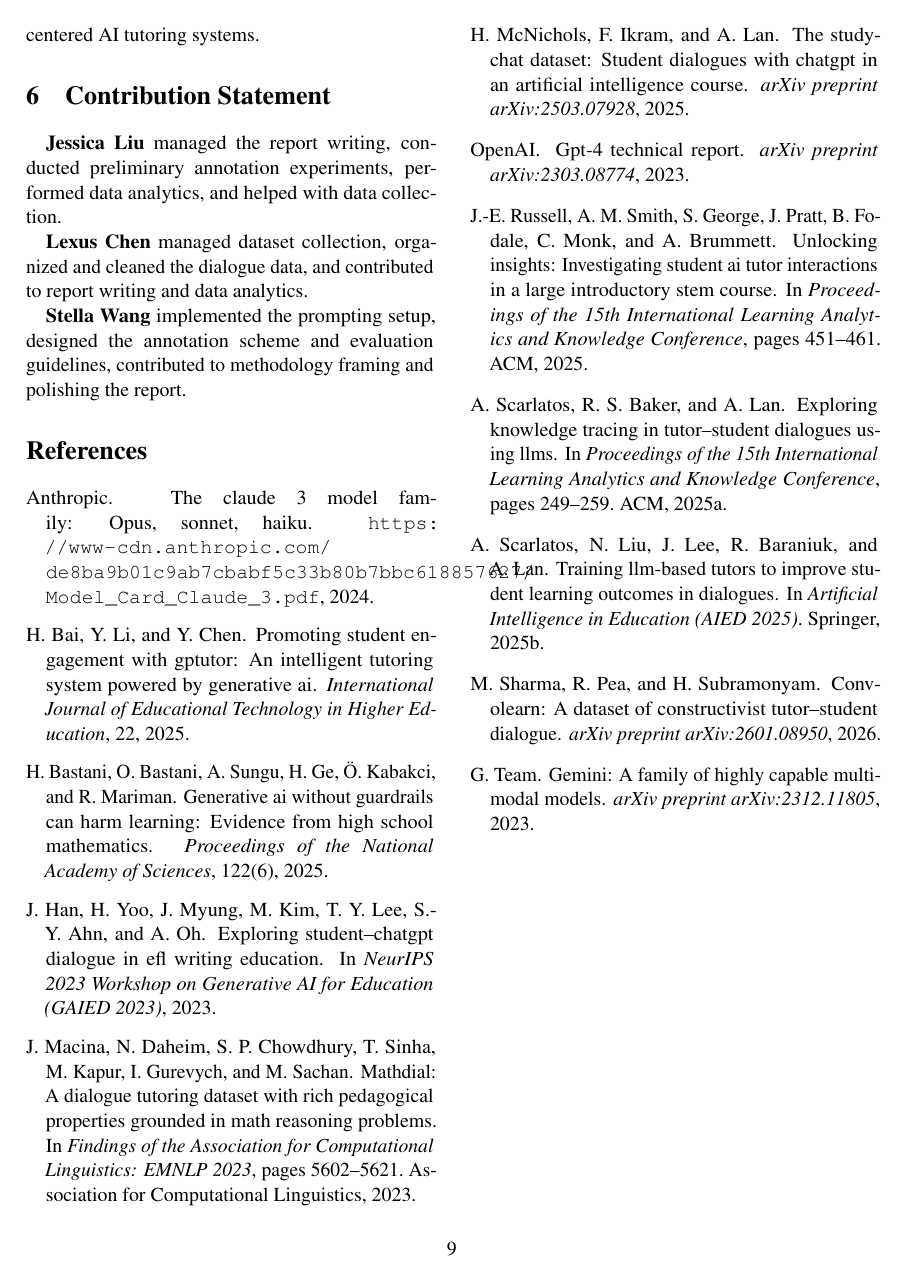
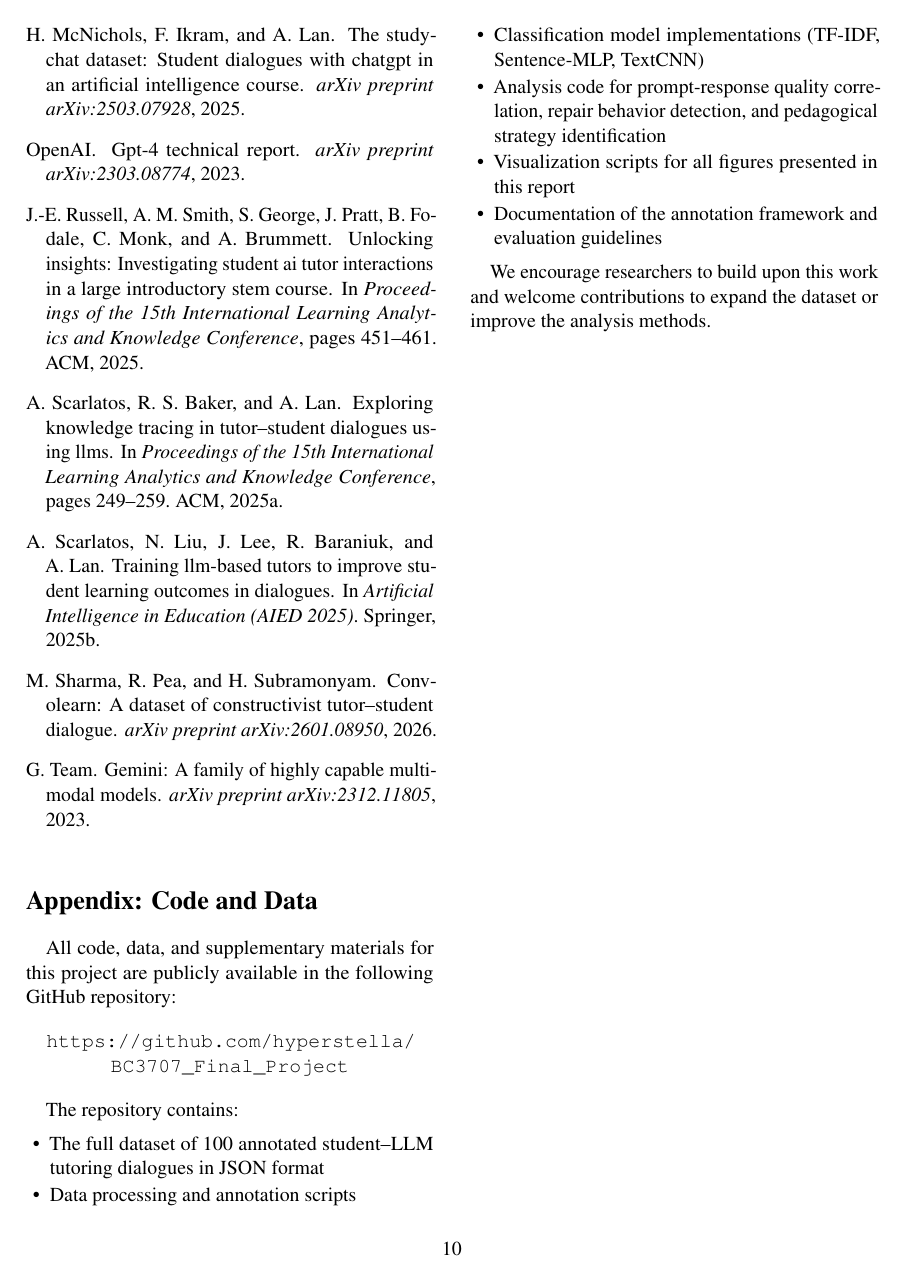
Before and after one commit to hyperstella/BC3707_Final_Project, a LaTeX paper (Report/final_report.tex): page 9 of 9 before the commit and page 10 of 10 after it. Compiled offline with pdfLaTeX.

Commit message:
Update conclusion and appendix

```diff
--- a/Report/final_report.tex
+++ b/Report/final_report.tex
@@ -494,2 +495 @@ Future work could expand the dataset across more institutions, languages, and st
 
-Overall, this project contributes a real-world dataset and pedagogically grounded analysis framework for studying LLM tutoring behavior in authentic educational settings, laying a foundation for future research on more effective, reliable, and student-centered AI tutoring systems.
@@ -505,4 +527,30 @@ Overall, this project contributes a real-world dataset and pedagogically grounde
 \bibliographystyle{abbrvnat}
 \bibliography{custom}
 
+
+\appendix
+
+\section*{Appendix: Code and Data}
+
+All code, data, and supplementary materials for this project are publicly available in the following GitHub repository:
+
+\begin{center}
+\url{https://github.com/hyperstella/BC3707_Final_Project}
+\end{center}
+
+The repository contains:
+
+\begin{itemize}
+    \item The full dataset of 100 annotated student--LLM tutoring dialogues in JSON format
+    \item Data processing and annotation scripts
+    \item Classification model implementations (TF-IDF, Sentence-MLP, TextCNN)
+    \item Analysis code for prompt-response quality correlation, repair behavior detection, and pedagogical strategy identification
+    \item Visualization scripts for all figures presented in this report
+    \item Documentation of the annotation framework and evaluation guidelines
+\end{itemize}
+
+We encourage researchers to build upon this work and welcome contributions to expand the dataset or improve the analysis methods.
+
 \end{document}
+
+\end{document}
```
Also changed, not shown: Report/final_report.tex (31 more changed lines).
